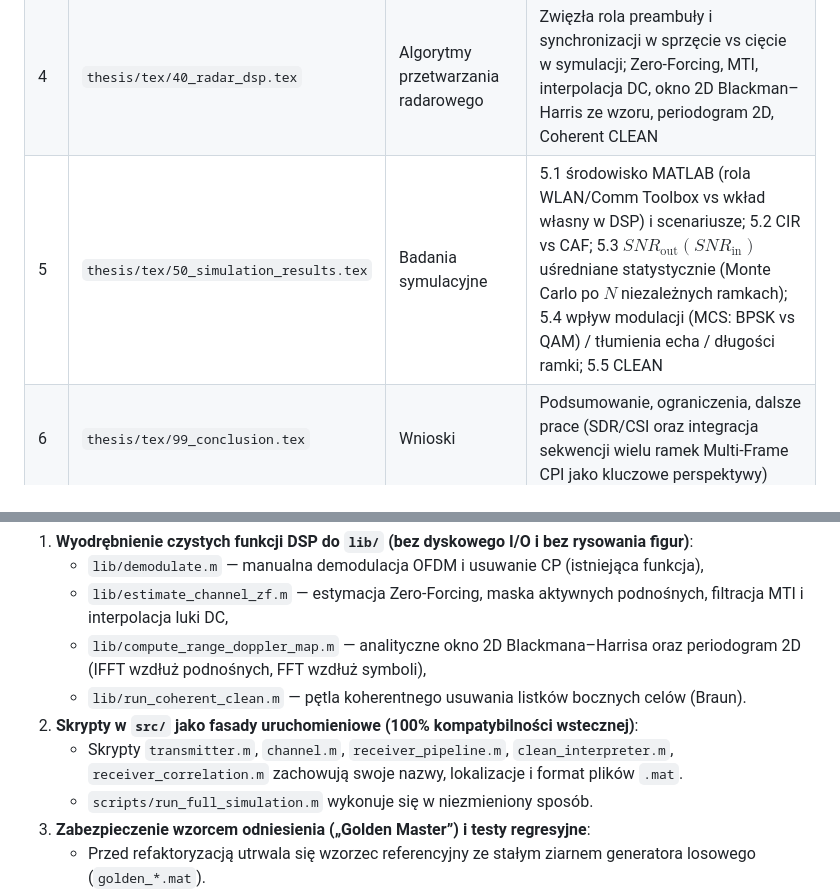
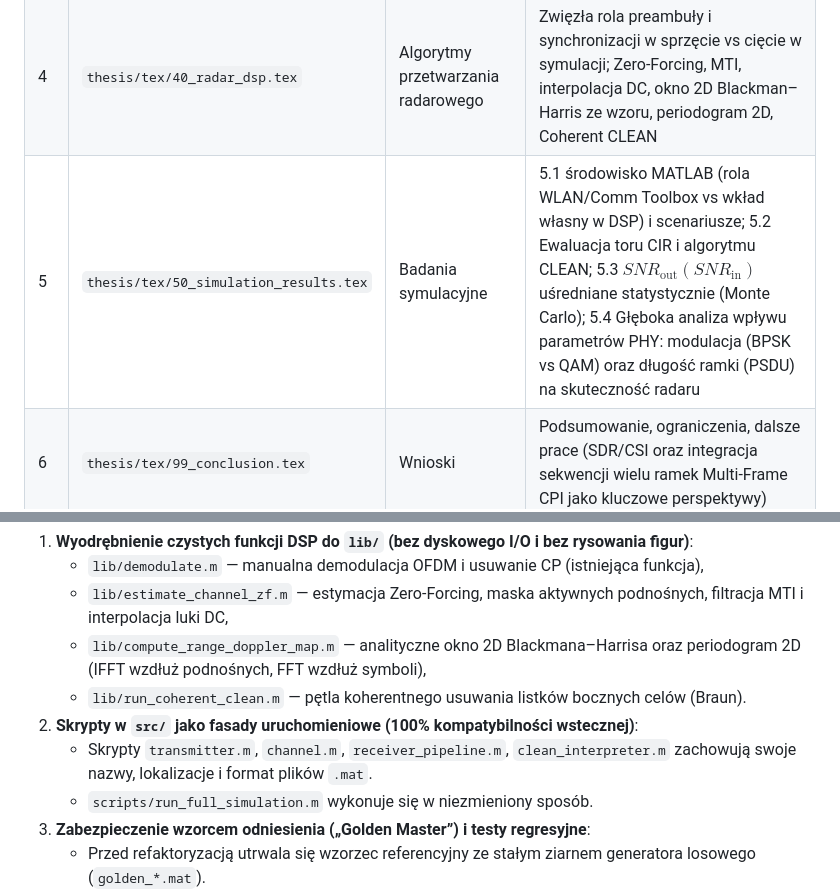
Before and after one commit to nix746/wifi-radar, a Markdown page: docs/plan_deliverables.md, 2 parts joined by grey strips. Rendered like a GitHub page.

```diff
--- a/docs/plan_deliverables.md
+++ b/docs/plan_deliverables.md
@@ -27,6 +27,6 @@ Sześć rozdziałów. Nie ma osobnego rozdziału „implementacja MATLAB”: śr
 | 3 | `thesis/tex/30_wifi_phy.tex` | Sygnał Wi-Fi IEEE 802.11 | Rodzina 802.11, OFDM i CP, ramka Non-HT (L-STF, L-LTF, SIGNAL, DATA), parametry radarowe ($B=20\,\mathrm{MHz}$, $\Delta R=7.5\,\mathrm{m}$, $v_{\mathrm{unamb}}\approx 68\,\mathrm{m/s}$), siatka 52 podnośnych i luka DC; analiza transmisji pakietowej (przerwy SIFS/DIFS, limit PSDU 4095 B) i teoretyczny potencjał integracji wielu ramek (Multi-Frame CPI) |
 | 4 | `thesis/tex/40_radar_dsp.tex` | Algorytmy przetwarzania radarowego | Zwięzła rola preambuły i synchronizacji w sprzęcie vs cięcie w symulacji; Zero-Forcing, MTI, interpolacja DC, okno 2D Blackman–Harris ze wzoru, periodogram 2D, Coherent CLEAN |
-| 5 | `thesis/tex/50_simulation_results.tex` | Badania symulacyjne | 5.1 środowisko MATLAB (rola WLAN/Comm Toolbox vs wkład własny w DSP) i scenariusze; 5.2 CIR vs CAF; 5.3 $SNR_{\mathrm{out}}(SNR_{\mathrm{in}})$ uśredniane statystycznie (Monte Carlo po $N$ niezależnych ramkach); 5.4 wpływ modulacji (MCS: BPSK vs QAM) / tłumienia echa / długości ramki; 5.5 CLEAN |
+| 5 | `thesis/tex/50_simulation_results.tex` | Badania symulacyjne | 5.1 środowisko MATLAB (rola WLAN/Comm Toolbox vs wkład własny w DSP) i scenariusze; 5.2 Ewaluacja toru CIR i algorytmu CLEAN; 5.3 $SNR_{\mathrm{out}}(SNR_{\mathrm{in}})$ uśredniane statystycznie (Monte Carlo); 5.4 Głęboka analiza wpływu parametrów PHY: modulacja (BPSK vs QAM) oraz długość ramki (PSDU) na skuteczność radaru |
 | 6 | `thesis/tex/99_conclusion.tex` | Wnioski | Podsumowanie, ograniczenia, dalsze prace (SDR/CSI oraz integracja sekwencji wielu ramek Multi-Frame CPI jako kluczowe perspektywy) |
 
 Front matter (strona tytułowa, oświadczenie, program pracy) znajduje się w plikach `01_`–`03_`, z danymi ze zgłoszenia i etykietą „praca inżynierska”.
@@ -104,7 +103,7 @@ W celu ułatwienia cytowania kodu w pracy (pakiet `minted` w rozdz. 4 i 5.1) ora
    - `lib/compute_range_doppler_map.m` — analityczne okno 2D Blackmana–Harrisa oraz periodogram 2D (IFFT wzdłuż podnośnych, FFT wzdłuż symboli),
    - `lib/run_coherent_clean.m` — pętla koherentnego usuwania listków bocznych celów (Braun).
 2. **Skrypty w `src/` jako fasady uruchomieniowe (100% kompatybilności wstecznej)**:
-   - Skrypty `transmitter.m`, `channel.m`, `receiver_pipeline.m`, `clean_interpreter.m`, `receiver_correlation.m` zachowują swoje nazwy, lokalizacje i format plików `.mat`.
+   - Skrypty `transmitter.m`, `channel.m`, `receiver_pipeline.m`, `clean_interpreter.m` zachowują swoje nazwy, lokalizacje i format plików `.mat`.
    - `scripts/run_full_simulation.m` wykonuje się w niezmieniony sposób.
 3. **Zabezpieczenie wzorcem odniesienia („Golden Master”) i testy regresyjne**:
    - Przed refaktoryzacją utrwala się wzorzec referencyjny ze stałym ziarnem generatora losowego (`golden_*.mat`).
```
Also changed, not shown: other parts of docs/plan_deliverables.md (+12 -13 lines), docs/plan_work_order.md (+8 -8 lines).
